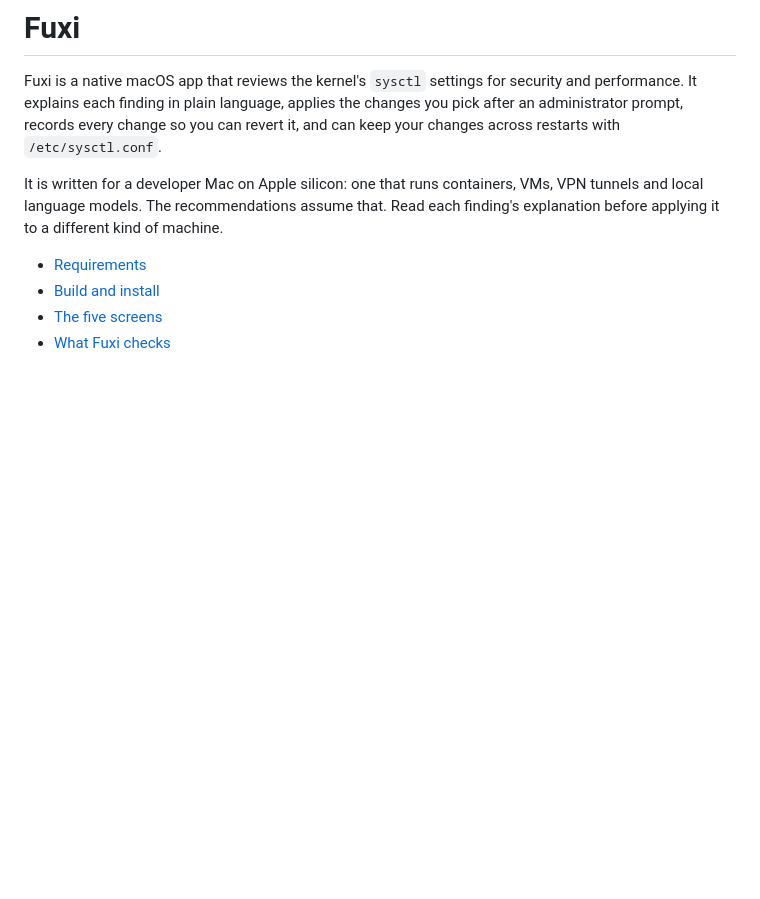
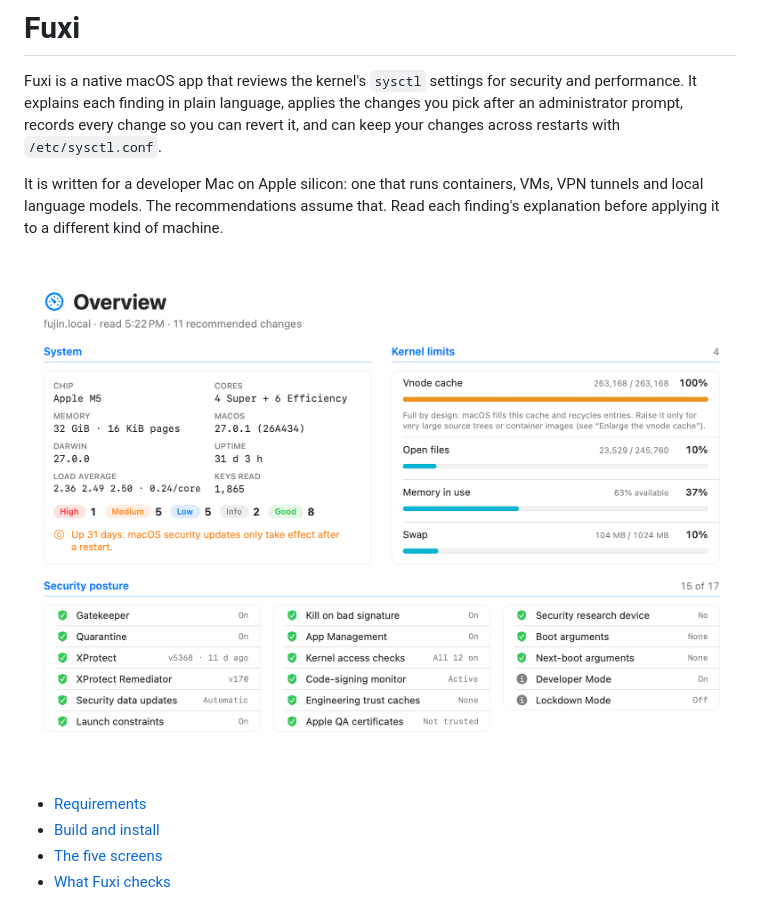
Before and after one commit to rgregory/Fuxi, a Markdown page: README.md, the part around the change. Drawn GitHub-style; pictures changed too: docs/overview.png (added); blank space fills up the shorter version.

Commit message:
Add Overview screenshot to README
Co-Authored-By: Claude Opus 5.5 <noreply@anthropic.com>
Claude-Session: https://claude.ai/code/session_01Fapq852bsu19HRMt6Z9xV9

```diff
--- a/README.md
+++ b/README.md
@@ -3,6 +3,8 @@
 Fuxi is a native macOS app that reviews the kernel's `sysctl` settings for security and performance. It explains each finding in plain language, applies the changes you pick after an administrator prompt, records every change so you can revert it, and can keep your changes across restarts with `/etc/sysctl.conf`.
 
 It is written for a developer Mac on Apple silicon: one that runs containers, VMs, VPN tunnels and local language models. The recommendations assume that. Read each finding's explanation before applying it to a different kind of machine.
+
+![Fuxi Overview: system facts, kernel limits and security posture](docs/overview.png)
 
 - [Requirements](#requirements)
 - [Build and install](#build-and-install)
```
